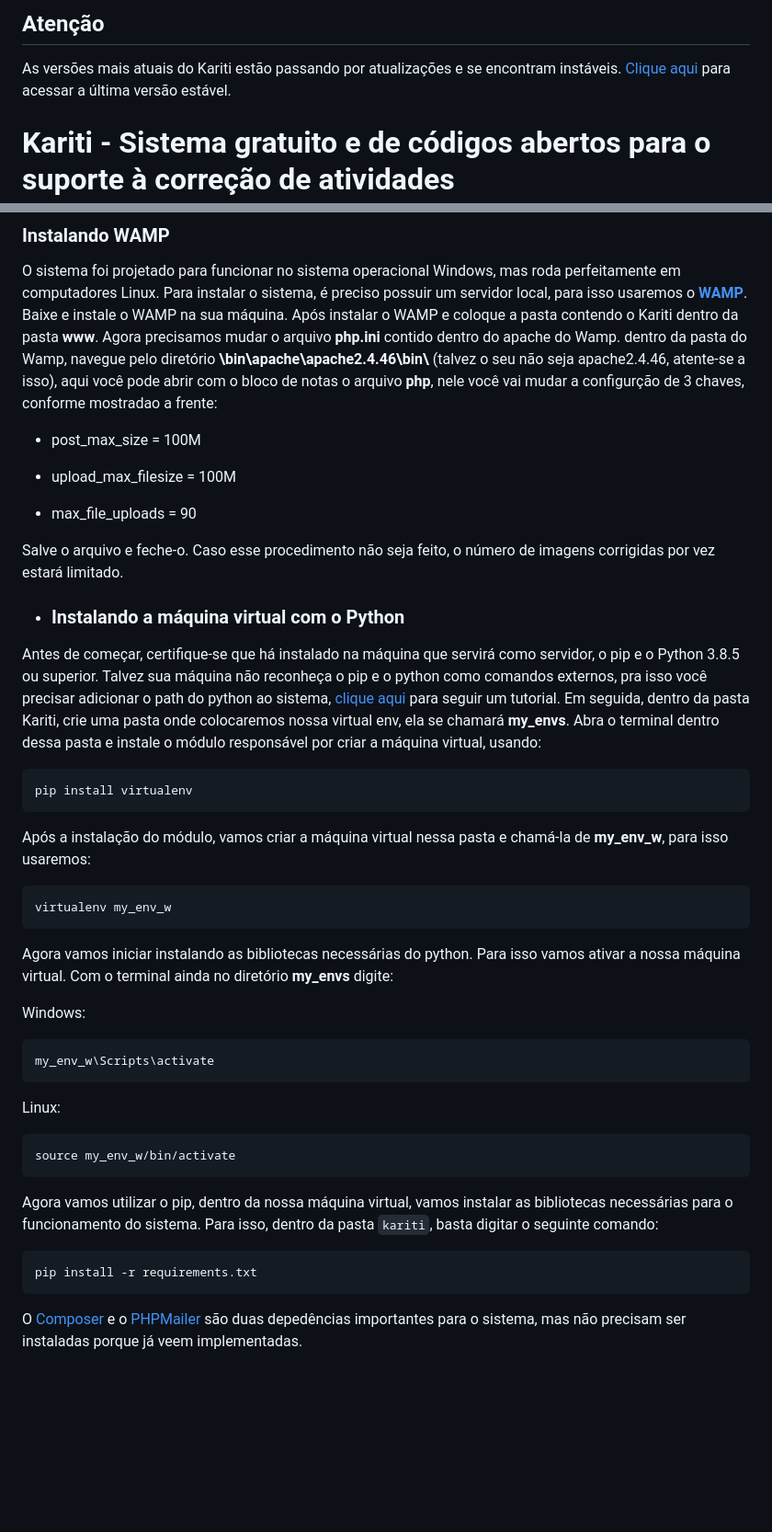
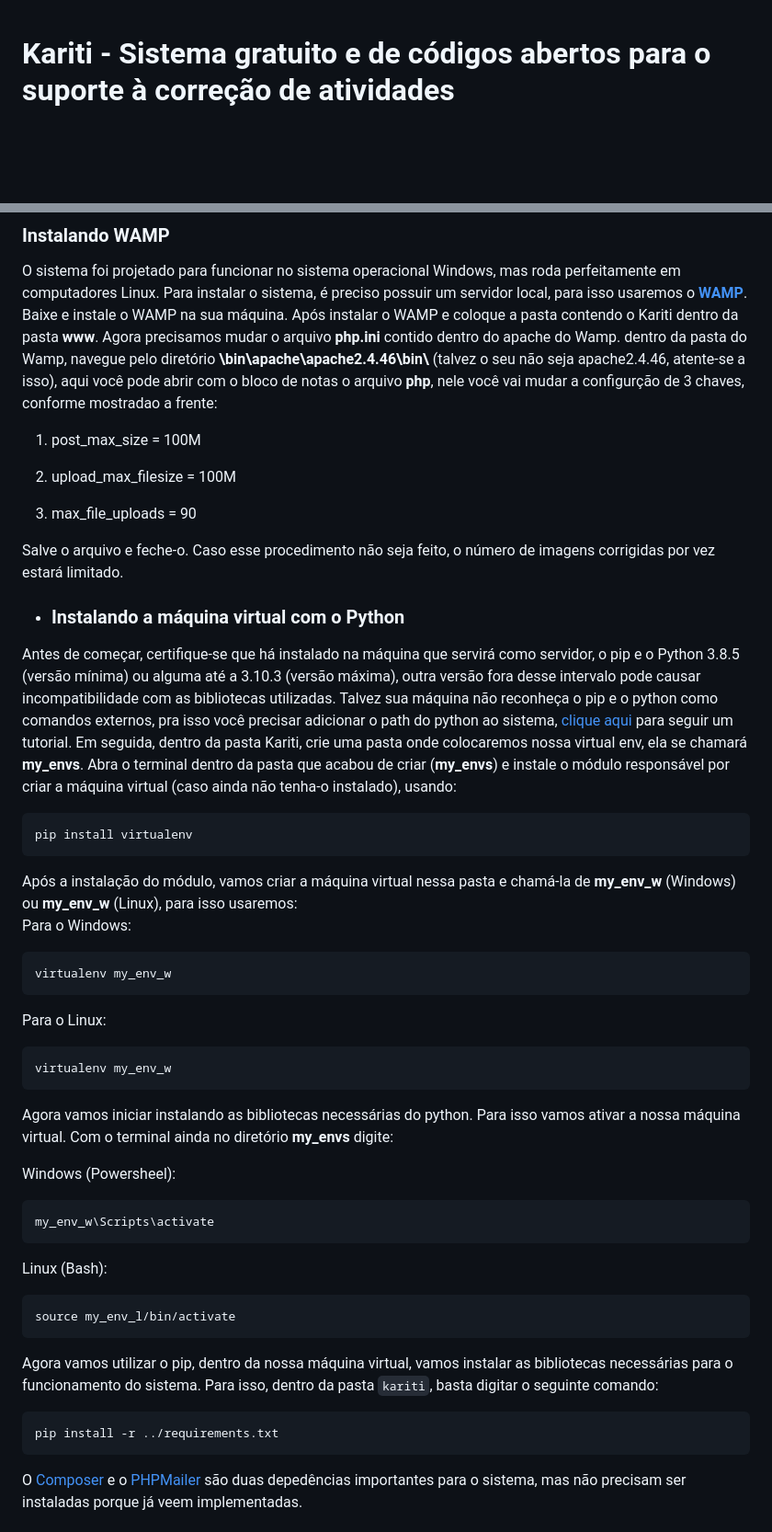
Before and after one commit to karitisystem/kariti, a Markdown page: README.md, 2 parts joined by grey strips. Shown at 92% size. GitHub-like rendering; blank space fills up the shorter version.

Commit message:
Update readme to use System's new version.

```diff
--- a/README.md
+++ b/README.md
@@ -1,6 +1,3 @@
-## Atenção
-As versões mais atuais do Kariti estão passando por atualizações e se encontram instáveis. [Clique aqui](https://github.com/karitisystem/kariti/tree/2e571d93ed7c5186439842e2b44ef48dfde94a58) para acessar a última versão estável.
-
 # Kariti - Sistema gratuito e de códigos abertos para o suporte à correção de atividades
 ## Apresentação
 O Kariti é um sistema web que possibilita a criação e correção de cartões-resposta para provas objetivas. Ele também cadastra provas e relaciona cada prova a uma aluno, para que o usuário tenha o mínimo trabalho para administrar suas correções.
@@ -10,36 +7,41 @@ O Kariti é um sistema web que possibilita a criação e correção de cartões-
 O sistema foi projetado para funcionar no sistema operacional Windows, mas roda perfeitamente em computadores Linux. Para instalar o sistema, é preciso possuir um servidor local, para isso usaremos o [**WAMP**](https://www.google.com/search?q=WAMPSERVER&sa=X&ved=2ahUKEwiUsLbTsbjwAhVEIbkGHc_wDPoQ7xYoAHoECAEQNQ&biw=1920&bih=975). Baixe e instale o WAMP na sua máquina.
 Após instalar o WAMP e coloque a pasta contendo o Kariti dentro da pasta **www**.
 Agora precisamos mudar o arquivo **php.ini** contido dentro do apache do Wamp. dentro da pasta do Wamp, navegue pelo diretório **\bin\apache\apache2.4.46\bin\\** (talvez o seu não seja apache2.4.46, atente-se a isso), aqui você pode abrir com o bloco de notas o arquivo **php**, nele você vai mudar a configurção de 3 chaves, conforme mostradao a frente:
-* post_max_size = 100M
+1. post_max_size = 100M
 
-* upload_max_filesize = 100M
+2. upload_max_filesize = 100M
 
-* max_file_uploads = 90
+3. max_file_uploads = 90
 
 Salve o arquivo e feche-o. Caso esse procedimento não seja feito, o número de imagens corrigidas por vez estará limitado.
 
 * ### Instalando a máquina virtual com o Python
-Antes de começar, certifique-se que há instalado na máquina que servirá como servidor, o pip e o Python 3.8.5 ou superior. Talvez sua máquina não reconheça o pip e o python como comandos externos, pra isso você precisar adicionar o path do python ao sistema, [clique aqui](https://dicasdepython.com.br/resolvido-pip-nao-e-reconhecido-como-um-comando-interno/#:~:text=Uma%20situa%C3%A7%C3%A3o%20que%20pode%20acontecer,gente%20usa%20o%20pr%C3%B3prio%20python.) para seguir um tutorial. Em seguida, dentro da pasta Kariti, crie uma pasta onde colocaremos nossa virtual env, ela se chamará **my_envs**. Abra o terminal dentro dessa pasta e instale o módulo responsável por criar a máquina virtual, usando:
+Antes de começar, certifique-se que há instalado na máquina que servirá como servidor, o pip e o Python 3.8.5 (versão mínima) ou alguma até a 3.10.3 (versão máxima), outra versão fora desse intervalo pode causar incompatibilidade com as bibliotecas utilizadas. Talvez sua máquina não reconheça o pip e o python como comandos externos, pra isso você precisar adicionar o path do python ao sistema, [clique aqui](https://dicasdepython.com.br/resolvido-pip-nao-e-reconhecido-como-um-comando-interno/#:~:text=Uma%20situa%C3%A7%C3%A3o%20que%20pode%20acontecer,gente%20usa%20o%20pr%C3%B3prio%20python.) para seguir um tutorial. Em seguida, dentro da pasta Kariti, crie uma pasta onde colocaremos nossa virtual env, ela se chamará **my_envs**. Abra o terminal dentro da pasta que acabou de criar (**my_envs**) e instale o módulo responsável por criar a máquina virtual (caso ainda não tenha-o instalado), usando:
 ~~~cmd
 pip install virtualenv
 ~~~
-Após a instalação do módulo, vamos criar a máquina virtual nessa pasta e chamá-la de **my_env_w**, para isso usaremos:
+Após a instalação do módulo, vamos criar a máquina virtual nessa pasta e chamá-la de **my_env_w** (Windows) ou **my_env_w** (Linux), para isso usaremos:<BR>
+Para o Windows:
+~~~cmd
+virtualenv my_env_w
+~~~
+Para o Linux:
 ~~~cmd
 virtualenv my_env_w
 ~~~
 Agora vamos iniciar instalando as bibliotecas necessárias do python. Para isso vamos ativar a nossa máquina virtual. Com o terminal ainda no diretório **my_envs** digite:
 
-Windows:
+Windows (Powersheel):
 ~~~cmd
 my_env_w\Scripts\activate
 ~~~
-Linux:
+Linux (Bash):
 ~~~cmd
-source my_env_w/bin/activate
+source my_env_l/bin/activate
 ~~~
 Agora vamos utilizar o pip, dentro da nossa máquina virtual, vamos instalar as bibliotecas necessárias para o funcionamento do sistema. Para isso, dentro da pasta `kariti`, basta digitar o seguinte comando:
 ~~~cmd
-pip install -r requirements.txt
+pip install -r ../requirements.txt
 ~~~
 
 
```
